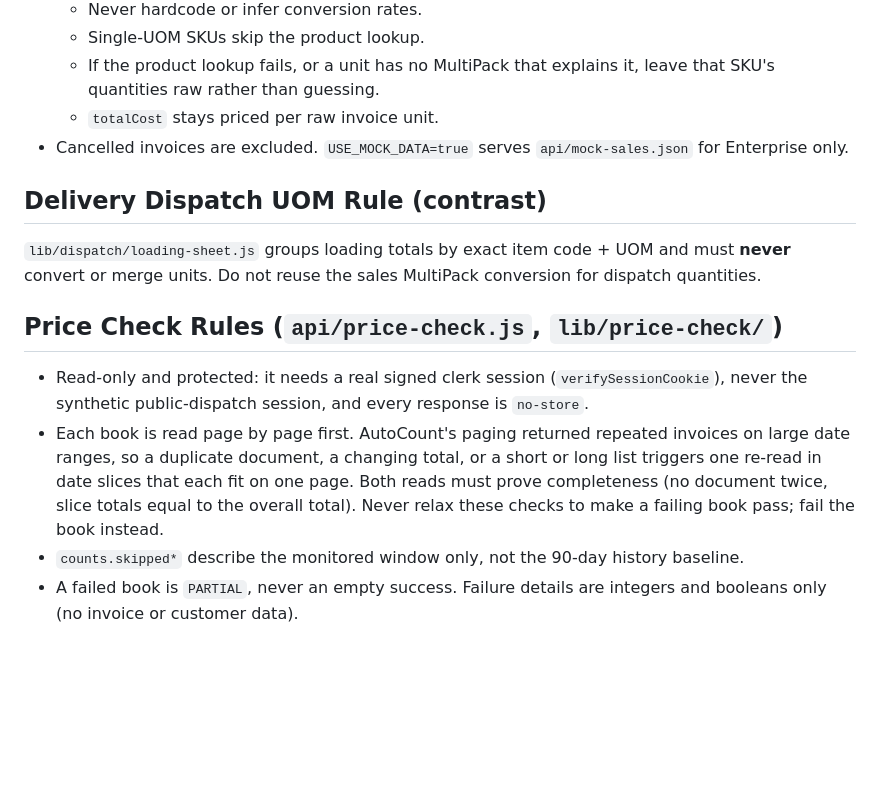
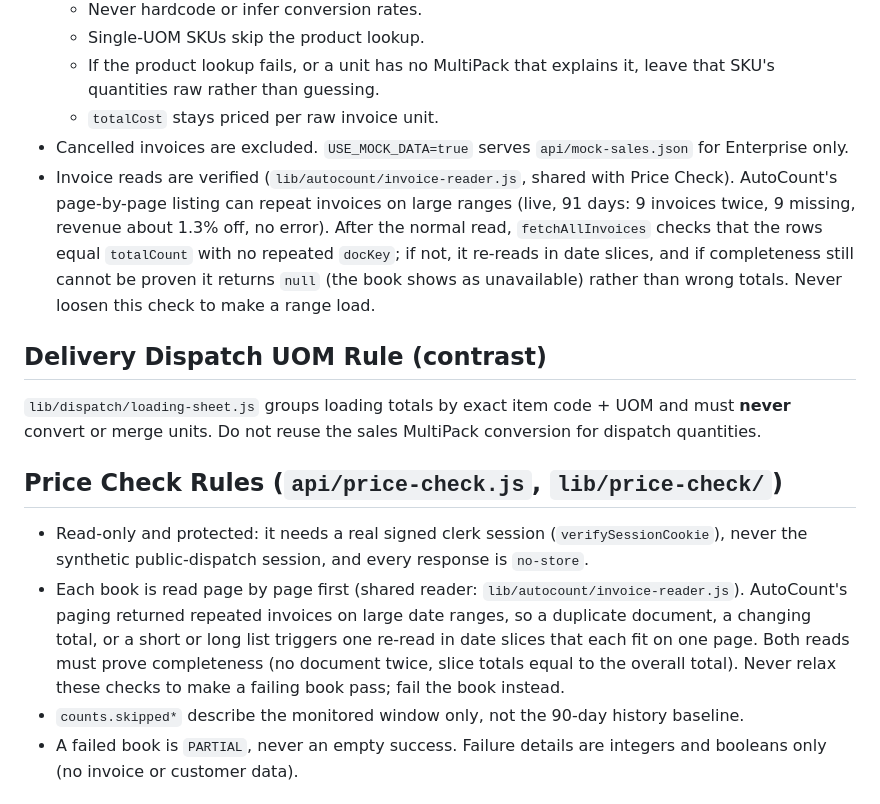
Before and after one commit to wanson18/autocount-pwa-dashboard, a Markdown page: agents.md, the part around the change. Rendered like a GitHub page; blank space fills up the shorter version.

```diff
--- a/agents.md
+++ b/agents.md
@@ -44,6 +44,7 @@ autocount-pwa-dashboard/
   - If the product lookup fails, or a unit has no MultiPack that explains it, leave that SKU's quantities raw rather than guessing.
   - `totalCost` stays priced per raw invoice unit.
 - Cancelled invoices are excluded. `USE_MOCK_DATA=true` serves `api/mock-sales.json` for Enterprise only.
+- Invoice reads are verified (`lib/autocount/invoice-reader.js`, shared with Price Check). AutoCount's page-by-page listing can repeat invoices on large ranges (live, 91 days: 9 invoices twice, 9 missing, revenue about 1.3% off, no error). After the normal read, `fetchAllInvoices` checks that the rows equal `totalCount` with no repeated `docKey`; if not, it re-reads in date slices, and if completeness still cannot be proven it returns `null` (the book shows as unavailable) rather than wrong totals. Never loosen this check to make a range load.
 
 ## Delivery Dispatch UOM Rule (contrast)
 
@@ -52,7 +53,7 @@ autocount-pwa-dashboard/
 ## Price Check Rules (`api/price-check.js`, `lib/price-check/`)
 
 - Read-only and protected: it needs a real signed clerk session (`verifySessionCookie`), never the synthetic public-dispatch session, and every response is `no-store`.
-- Each book is read page by page first. AutoCount's paging returned repeated invoices on large date ranges, so a duplicate document, a changing total, or a short or long list triggers one re-read in date slices that each fit on one page. Both reads must prove completeness (no document twice, slice totals equal to the overall total). Never relax these checks to make a failing book pass; fail the book instead.
+- Each book is read page by page first (shared reader: `lib/autocount/invoice-reader.js`). AutoCount's paging returned repeated invoices on large date ranges, so a duplicate document, a changing total, or a short or long list triggers one re-read in date slices that each fit on one page. Both reads must prove completeness (no document twice, slice totals equal to the overall total). Never relax these checks to make a failing book pass; fail the book instead.
 - `counts.skipped*` describe the monitored window only, not the 90-day history baseline.
 - A failed book is `PARTIAL`, never an empty success. Failure details are integers and booleans only (no invoice or customer data).
 
```
Also changed, not shown: README.md (+4 -0 lines).
